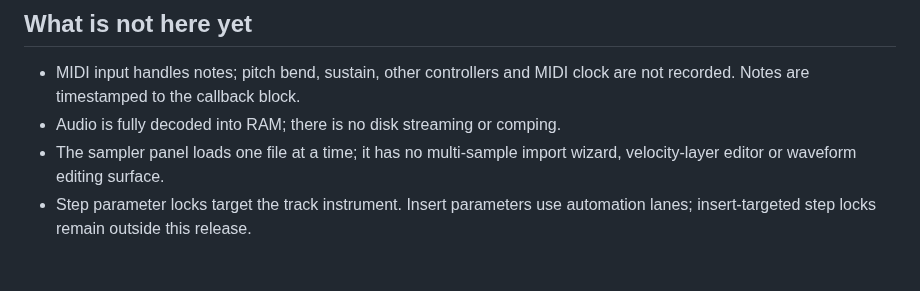
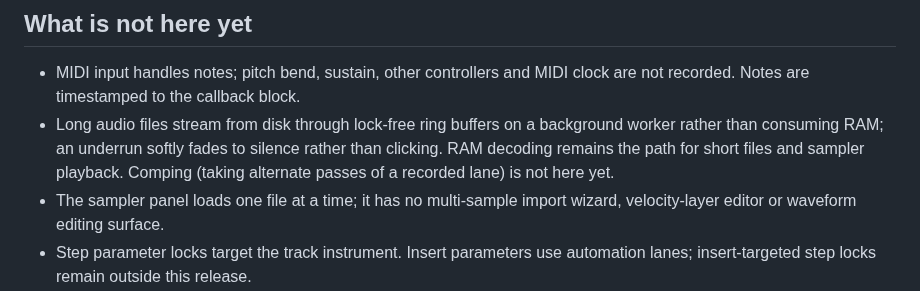
Before and after one commit to andrewfader/blokkily, a Markdown page: README.md, the part around one of its changes. Rendered like a GitHub page; blank space fills up the shorter version.

```diff
--- a/README.md
+++ b/README.md
@@ -266,7 +286,11 @@ to persist those references. Original files are kept so undo remains playable.
 
 - MIDI input handles notes; pitch bend, sustain, other controllers and MIDI
   clock are not recorded. Notes are timestamped to the callback block.
-- Audio is fully decoded into RAM; there is no disk streaming or comping.
+- Long audio files stream from disk through lock-free ring buffers on a
+  background worker rather than consuming RAM; an underrun softly fades to
+  silence rather than clicking. RAM decoding remains the path for short
+  files and sampler playback. Comping (taking alternate passes of a recorded
+  lane) is not here yet.
 - The sampler panel loads one file at a time; it has no multi-sample import
   wizard, velocity-layer editor or waveform editing surface.
 - Step parameter locks target the track instrument. Insert parameters use
```
Also changed, not shown: other parts of README.md (+23 -3 lines), docs/verification.md (+14 -0 lines), docs/images/blokkily-session.png.
